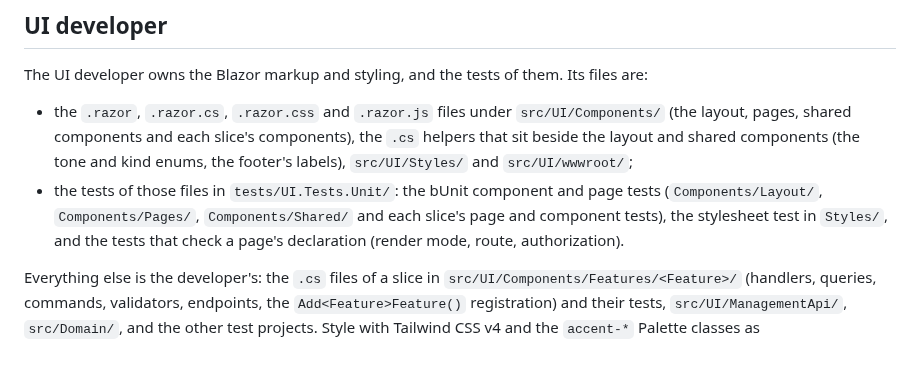
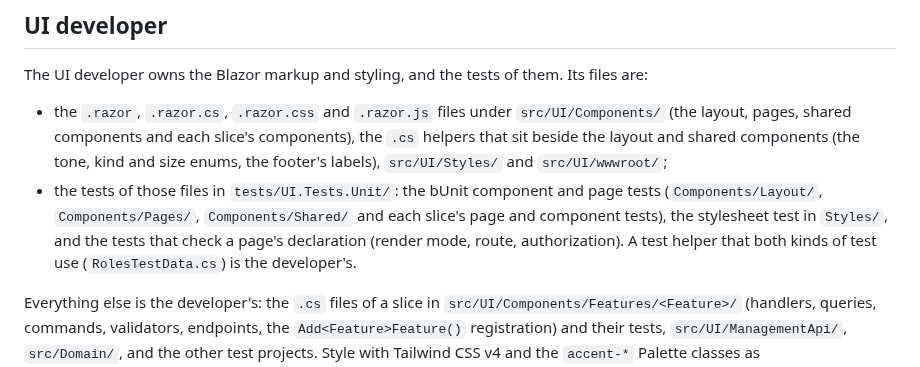
Before and after one commit to mpaulosky/auth0-management-app, a Markdown page: .sandcastle/roles/shared-rules.md, the part around the change. Rendered like a GitHub page.

Commit message:
docs(sandcastle): Name the size enums and the shared test helper in the UI developer section
Co-Authored-By: Claude Sonnet 5.5 <noreply@anthropic.com>

```diff
--- a/.sandcastle/roles/shared-rules.md
+++ b/.sandcastle/roles/shared-rules.md
@@ -42,9 +42,10 @@ Never push, never run `gh`, and never write to GitHub. The sandbox has no GitHub
 The UI developer owns the Blazor markup and styling, and the tests of them. Its files are:
 
 - the `.razor`, `.razor.cs`, `.razor.css` and `.razor.js` files under `src/UI/Components/` (the layout, pages, shared components and each slice's components), the `.cs` helpers
-  that sit beside the layout and shared components (the tone and kind enums, the footer's labels), `src/UI/Styles/` and `src/UI/wwwroot/`;
+  that sit beside the layout and shared components (the tone, kind and size enums, the footer's labels), `src/UI/Styles/` and `src/UI/wwwroot/`;
 - the tests of those files in `tests/UI.Tests.Unit/`: the bUnit component and page tests (`Components/Layout/`, `Components/Pages/`, `Components/Shared/` and each slice's
   page and component tests), the stylesheet test in `Styles/`, and the tests that check a page's declaration (render mode, route, authorization).
+  A test helper that both kinds of test use (`RolesTestData.cs`) is the developer's.
 
 Everything else is the developer's: the `.cs` files of a slice in `src/UI/Components/Features/<Feature>/` (handlers, queries, commands, validators, endpoints, the `Add<Feature>Feature()`
 registration) and their tests, `src/UI/ManagementApi/`, `src/Domain/`, and the other test projects. Style with Tailwind CSS v4 and the `accent-*` Palette classes as
```
